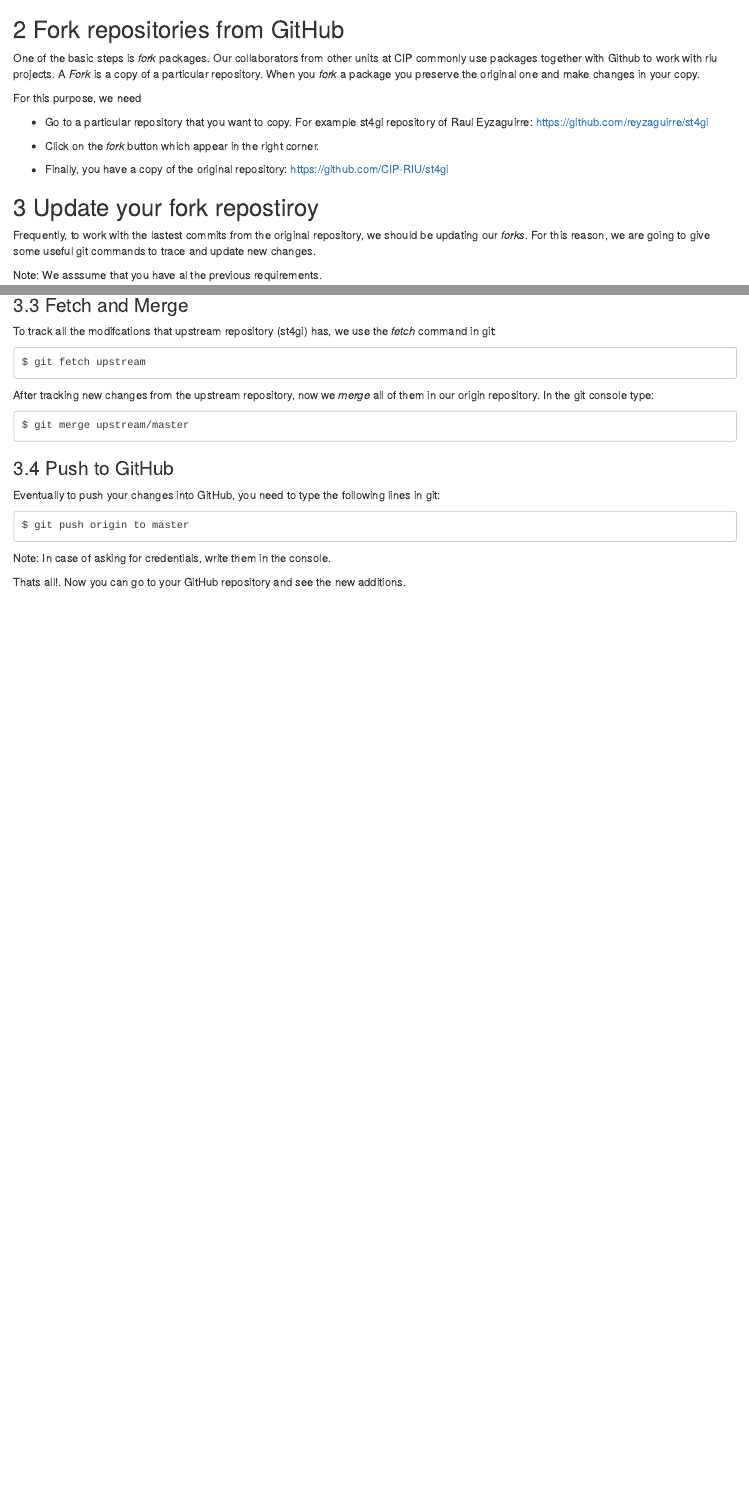
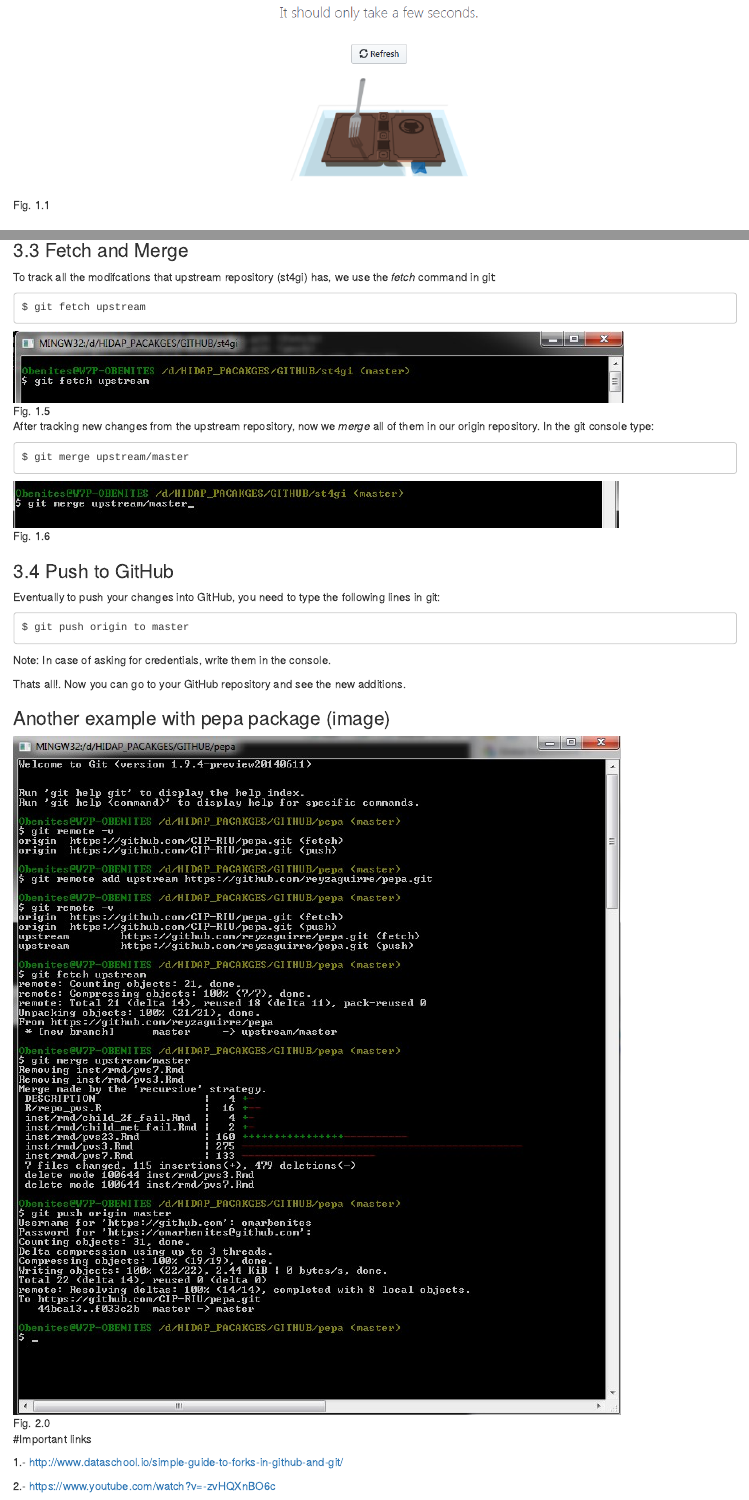
Before and after one commit to CIP-RIU/RIU_docs, an R Markdown document (tutorials/git_riu_tutorial/git_riu_tutorial.Rmd): the page in a window 1100 px wide, from 280 px down before the commit and from 700 px down after it, and a second part further down, joined at a grey line. Rendered offline with R 4.5, knitr and Pandoc, with nearby package versions.

Commit message:
tutorial and pepa image

````diff
--- a/tutorials/git_riu_tutorial/git_riu_tutorial.Rmd
+++ b/tutorials/git_riu_tutorial/git_riu_tutorial.Rmd
@@ -33,7 +33,7 @@ For this purpose, we need
 - Finally, you have a copy of the original repository: https://github.com/CIP-RIU/st4gi
 
 
-<!-- ![Fig. 1.1](img/fork.png) -->
+![Fig. 1.1](img/fork.png)
 
 
 ## 3 Update your fork repostiroy
@@ -77,7 +77,7 @@ To track all the modifcations that upstream repository (st4gi) has, we use the *
 ```
 $ git fetch upstream
 ```
-<!-- ![Fig. 1.5](img/git_fetch.jpg) -->
+![Fig. 1.5](img/git_fetch.jpg)
 
 After tracking new changes from the upstream repository, now we *merge* all of them in our origin repository. In the git console type:
 
@@ -86,7 +86,7 @@ After tracking new changes from the upstream repository, now we *merge* all of t
 $ git merge upstream/master
 ```
 
-<!-- ![Fig. 1.6](img/git_merge.jpg) -->
+![Fig. 1.6](img/git_merge.jpg)
 
 
 ### 3.4 Push to GitHub
@@ -99,3 +99,16 @@ $ git push origin to master
 Note: In case of asking for credentials, write them in the console.
 
 Thats all!. Now you can go to your GitHub repository and see the new additions.
+
+
+
+### Another example with pepa package (image)
+
+![Fig. 2.0](img/pepa.jpg)
+
+
+#Important links
+
+1.- http://www.dataschool.io/simple-guide-to-forks-in-github-and-git/
+
+2.- https://www.youtube.com/watch?v=-zvHQXnBO6c
````
Also changed, not shown: tutorials/git_riu_tutorial/git_riu_tutorial.html, tutorials/git_riu_tutorial/git_riu_tutorial.md, tutorials/git_riu_tutorial/img/pepa.jpg (added), tutorials/git_riu_tutorial/git_riu_tutorial.Rmd (6 more changed lines).
